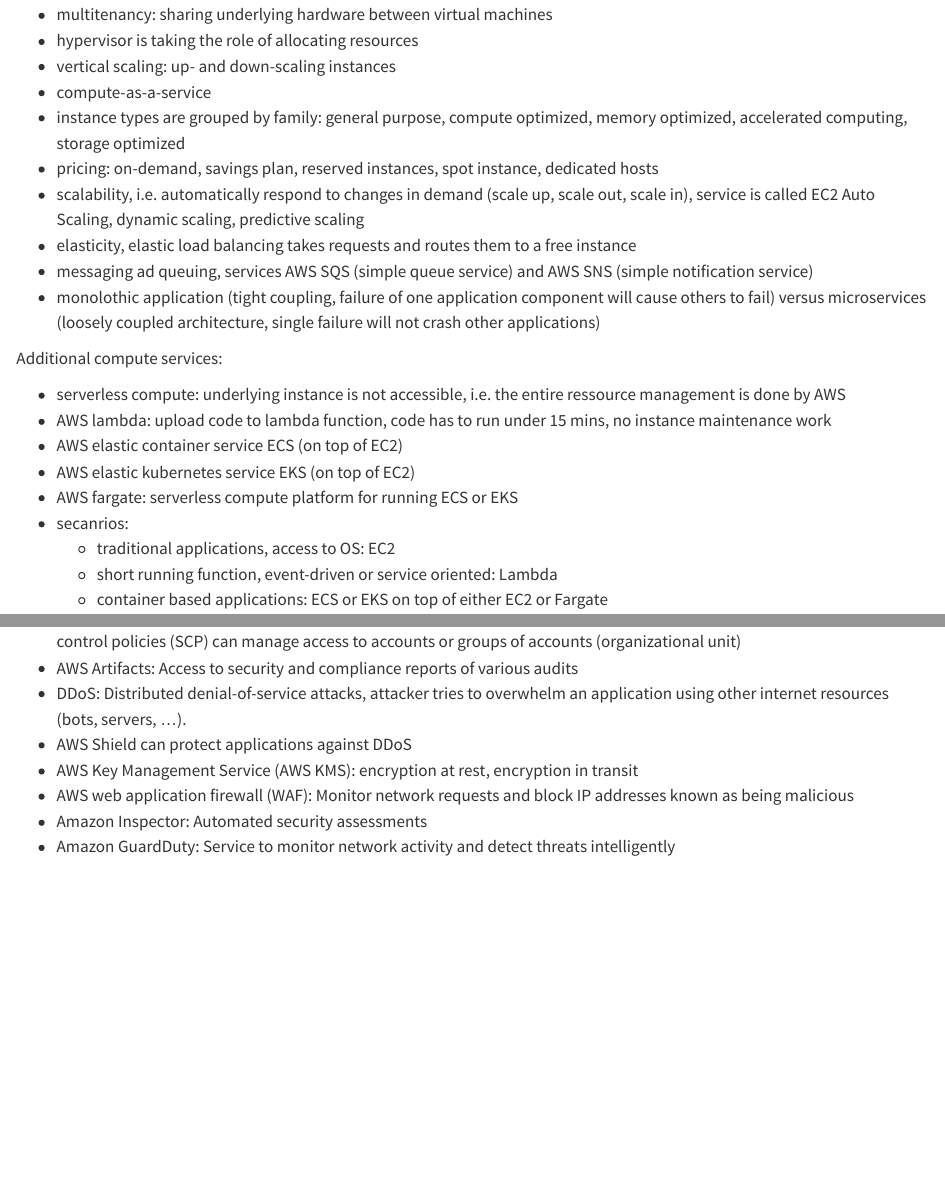
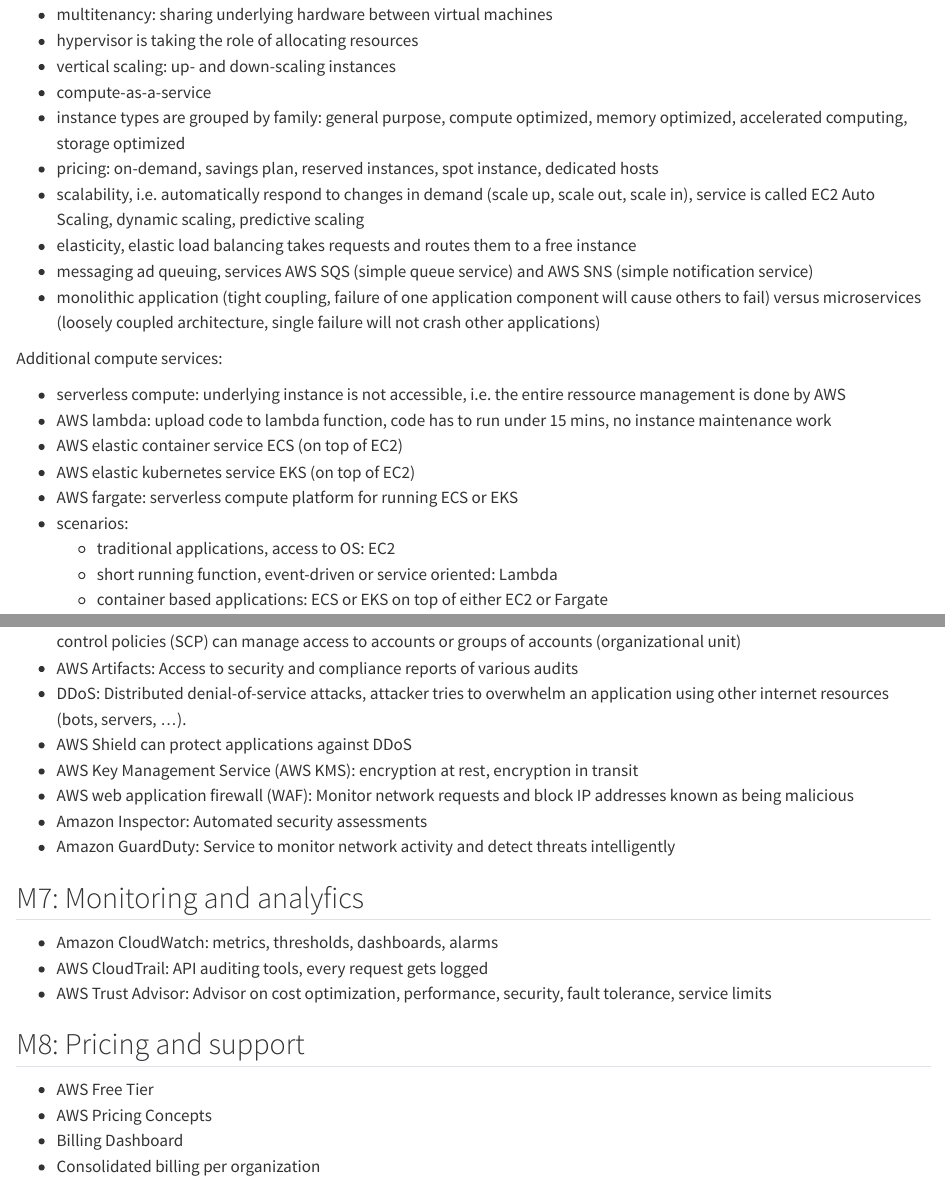
Before and after one commit to hewag1975/machinelearning, a Quarto document (qmd/aws_cloud_essentials.qmd): the page in a window 1100 px wide, from 540 px down, and a second part further down, joined at a grey line. Rendered offline with R 4.5, knitr and Pandoc in place of Quarto, with nearby package versions.

Commit message:
continue cloud practitioner

```diff
--- a/qmd/aws_cloud_essentials.qmd
+++ b/qmd/aws_cloud_essentials.qmd
@@ -40,7 +40,7 @@
 instance
 * messaging ad queuing, services AWS SQS
 (simple queue service) and AWS SNS (simple notification service)
-* monolothic application (tight coupling, failure of one application component
+* monolithic application (tight coupling, failure of one application component
 will cause others to fail) versus microservices (loosely coupled architecture,
 single failure will not crash other applications)
 
@@ -53,7 +53,7 @@
 * AWS elastic container service ECS (on top of EC2)
 * AWS elastic kubernetes service EKS (on top of EC2)
 * AWS fargate: serverless compute platform for running ECS or EKS
-* secanrios:
+* scenarios:
   * traditional applications, access to OS: EC2
   * short running function, event-driven or service oriented: Lambda
   * container based applications: ECS or EKS on top of either EC2 or Fargate
@@ -184,3 +184,19 @@
 * Amazon Inspector: Automated security assessments
 * Amazon GuardDuty: Service to monitor network activity and detect threats
 intelligently
+
+
+## M7: Monitoring and analyfics
+
+* Amazon CloudWatch: metrics, thresholds, dashboards, alarms
+* AWS CloudTrail: API auditing tools, every request gets logged
+* AWS Trust Advisor: Advisor on cost optimization, performance, security, fault
+tolerance, service limits
+
+
+## M8: Pricing and support
+
+* AWS Free Tier
+* AWS Pricing Concepts
+* Billing Dashboard
+* Consolidated billing per organization
```
